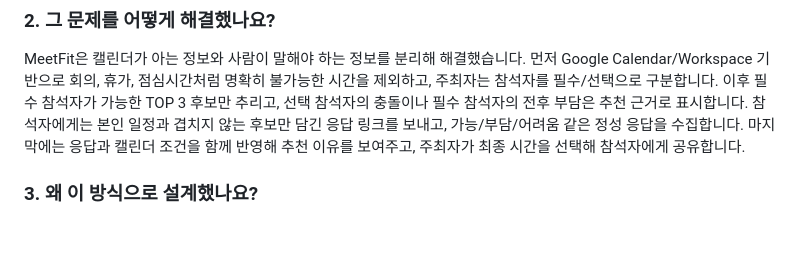
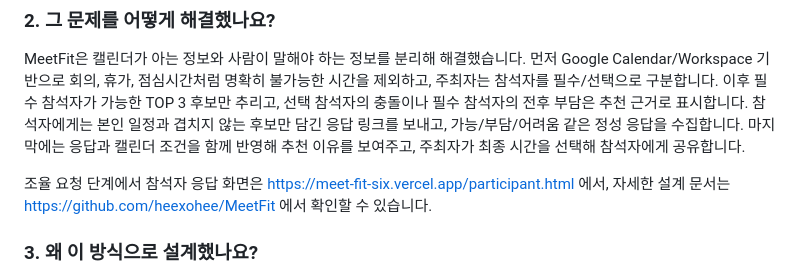
Before and after one commit to heexohee/MeetFit, a Markdown page: README.md, the part around the change. Drawn GitHub-style; blank space fills up the shorter version.

```diff
--- a/README.md
+++ b/README.md
@@ -41,6 +41,8 @@ MeetFit은 기존 캘린더가 잘 아는 일정 정보와 캘린더만으로는
 
 MeetFit은 캘린더가 아는 정보와 사람이 말해야 하는 정보를 분리해 해결했습니다. 먼저 Google Calendar/Workspace 기반으로 회의, 휴가, 점심시간처럼 명확히 불가능한 시간을 제외하고, 주최자는 참석자를 필수/선택으로 구분합니다. 이후 필수 참석자가 가능한 TOP 3 후보만 추리고, 선택 참석자의 충돌이나 필수 참석자의 전후 부담은 추천 근거로 표시합니다. 참석자에게는 본인 일정과 겹치지 않는 후보만 담긴 응답 링크를 보내고, 가능/부담/어려움 같은 정성 응답을 수집합니다. 마지막에는 응답과 캘린더 조건을 함께 반영해 추천 이유를 보여주고, 주최자가 최종 시간을 선택해 참석자에게 공유합니다.
 
+조율 요청 단계에서 참석자 응답 화면은 https://meet-fit-six.vercel.app/participant.html 에서, 자세한 설계 문서는 https://github.com/heexohee/MeetFit 에서 확인할 수 있습니다.
+
 
 ### 3. 왜 이 방식으로 설계했나요?
 
```
